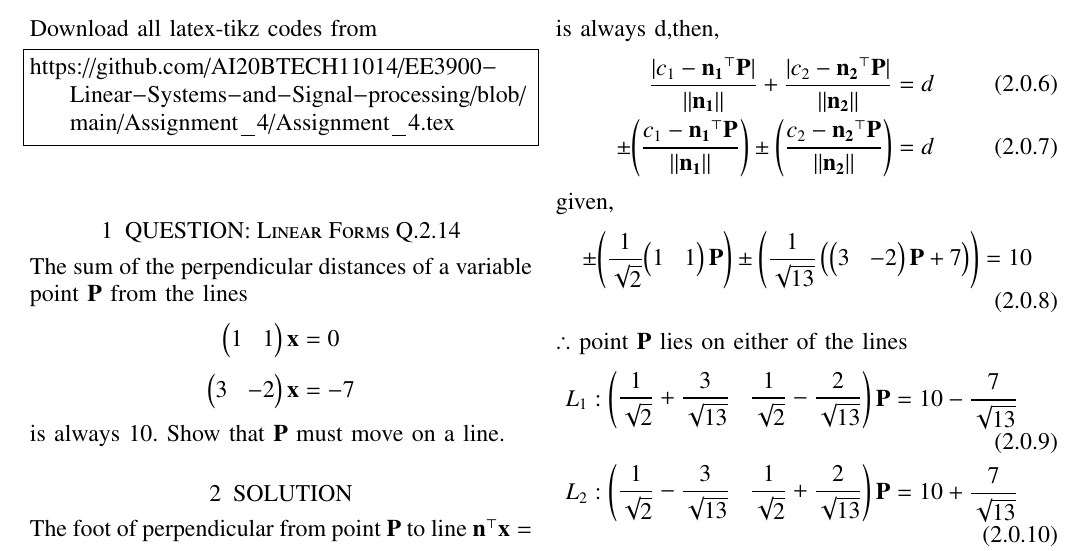
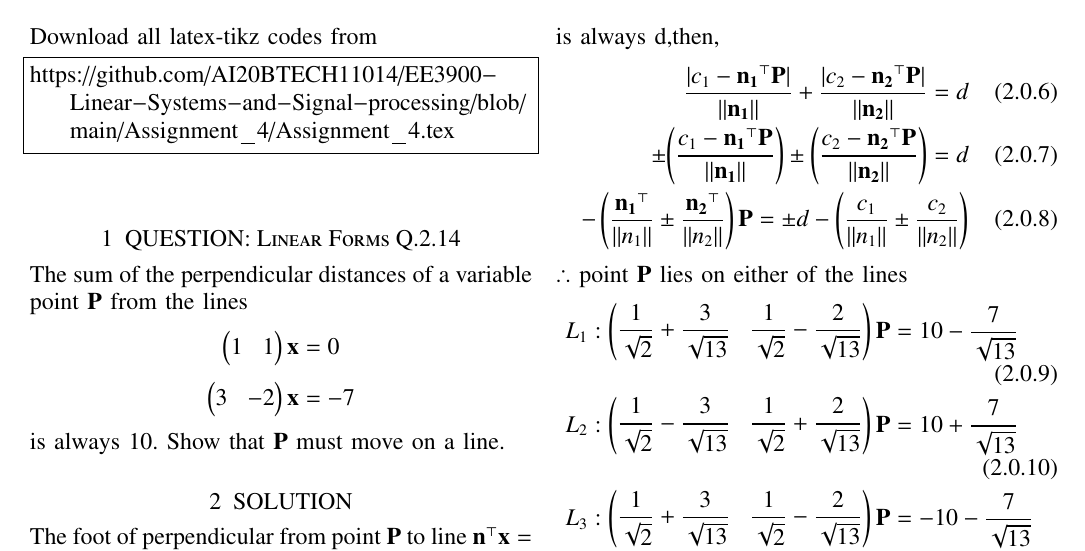
Before and after one commit to AI20BTECH11014/EE3900-Linear-Systems-and-Signal-processing, a LaTeX problem sheet (Assignment_4/Assignment_4.tex): part of the page, cut so that both start at the same text. Compiled offline with pdfLaTeX.

Commit message:
Update Assignment_4.tex

```diff
--- a/Assignment_4/Assignment_4.tex
+++ b/Assignment_4/Assignment_4.tex
@@ -153,12 +153,10 @@ $$\vec{n_{2}}^{\top } \vec{x} = c_{2}$$
 is always d,then,
 \begin{align}
 \dfrac{\abs{c_{1}- \vec{n_{1}}^{\top }\vec{P}}}{\norm{\vec{n_{1}}}}+ \dfrac{\abs{c_{2}- \vec{n_{2}}^{\top }\vec{P}}}{\norm{\vec{n_{2}}}} = d\\
-\pm{\brak{\dfrac{{c_{1}- \vec{n_{1}}^{\top }\vec{P}}}{\norm{\vec{n_{1}}}}}} \pm{\brak{\dfrac{{c_{2}- \vec{n_{2}}^{\top }\vec{P}}}{\norm{\vec{n_{2}}}}}} = d
+\pm{\brak{\dfrac{{c_{1}- \vec{n_{1}}^{\top }\vec{P}}}{\norm{\vec{n_{1}}}}}} \pm{\brak{\dfrac{{c_{2}- \vec{n_{2}}^{\top }\vec{P}}}{\norm{\vec{n_{2}}}}}} = d\\
+-\brak{\dfrac{\vec{n_{1}}^{\top }}{\norm{n_{1}}} \pm \dfrac{\vec{n_{2}}^{\top }}{\norm{n_{2}}}}\vec{P} = \pm d -\brak{\dfrac{c_{1}}{\norm{n_{1}}} \pm \dfrac{c_{2}}{\norm{n_{2}}}}
 \end{align}
-given,
-\begin{align}
-\pm{\brak{\dfrac{1}{\sqrt{2}} {\myvec{1&1}\vec{P}}}}  \pm{\brak{\dfrac{1}{\sqrt{13}} \brak{{\myvec{3&-2}\vec{P} +7}}}} = 10
-\end{align}
+
 $\therefore$ point $\vec{P}$ lies on either of the lines
 \begin{align}
 L_1&:\myvec{\dfrac{1}{\sqrt{2}}+\dfrac{3}{\sqrt{13}}& \dfrac{1}{\sqrt{2}}-\dfrac{2}{\sqrt{13}}}\vec{P} = 10 - \dfrac{7}{\sqrt{13}}\\
```
